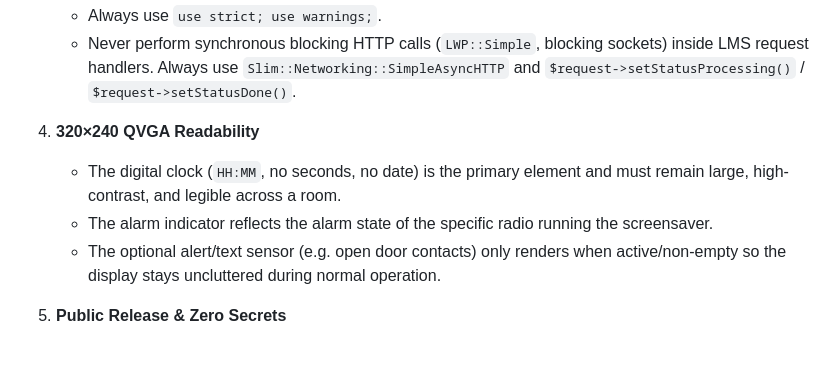
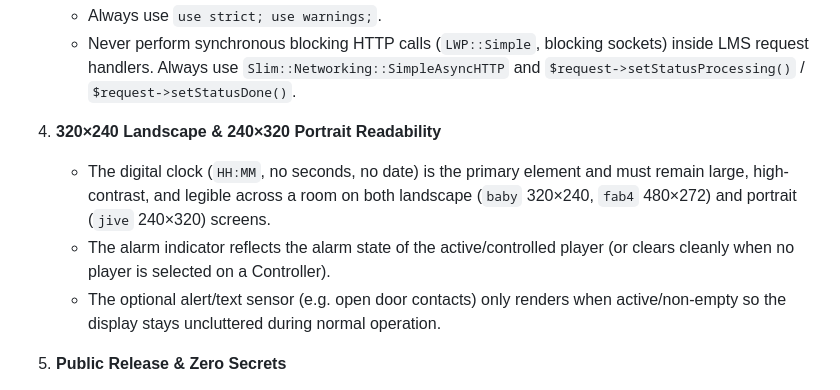
Before and after one commit to Nornode/lms-ha-screensaver, a Markdown page: AGENTS.md, the part around the change. GitHub-like rendering; blank space fills up the shorter version.

```diff
--- a/AGENTS.md
+++ b/AGENTS.md
@@ -17,9 +17,9 @@ This repository contains an open-source **Lyrion Music Server (LMS)** plugin (`s
    - Always use `use strict; use warnings;`.
    - Never perform synchronous blocking HTTP calls (`LWP::Simple`, blocking sockets) inside LMS request handlers. Always use `Slim::Networking::SimpleAsyncHTTP` and `$request->setStatusProcessing()` / `$request->setStatusDone()`.
 
-4. **320×240 QVGA Readability**
-   - The digital clock (`HH:MM`, no seconds, no date) is the primary element and must remain large, high-contrast, and legible across a room.
-   - The alarm indicator reflects the alarm state of the specific radio running the screensaver.
+4. **320×240 Landscape & 240×320 Portrait Readability**
+   - The digital clock (`HH:MM`, no seconds, no date) is the primary element and must remain large, high-contrast, and legible across a room on both landscape (`baby` 320×240, `fab4` 480×272) and portrait (`jive` 240×320) screens.
+   - The alarm indicator reflects the alarm state of the active/controlled player (or clears cleanly when no player is selected on a Controller).
    - The optional alert/text sensor (e.g. open door contacts) only renders when active/non-empty so the display stays uncluttered during normal operation.
 
 5. **Public Release & Zero Secrets**
```
Also changed, not shown: README.md (+19 -13 lines), docs/screenshot-controller.png (added), 8 other files.
